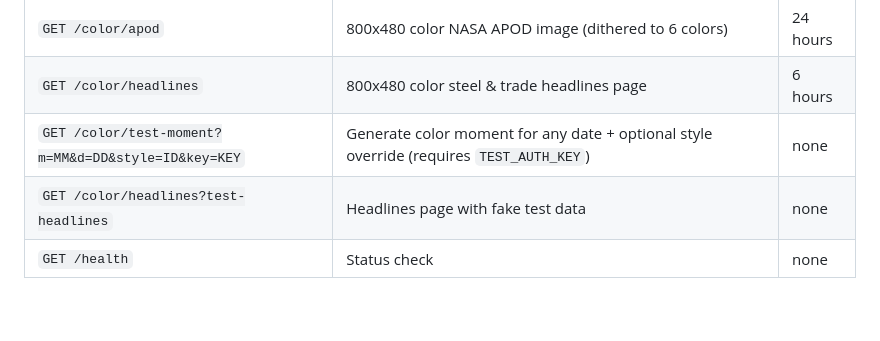
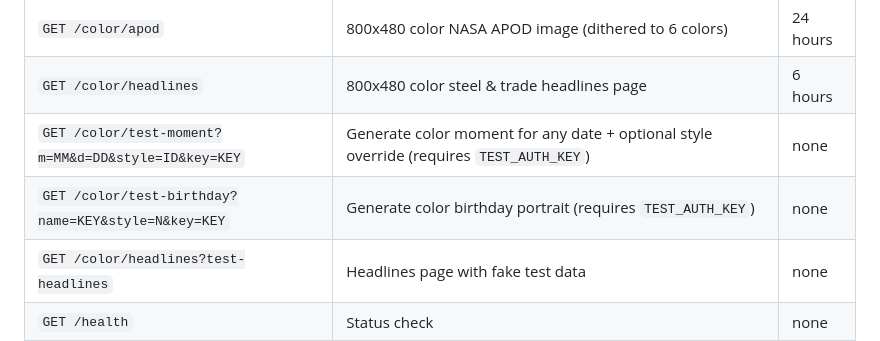
Before and after one commit to rabbitolivestudios/rabbitolivestudios.github.io, a Markdown page: eink-dashboard/README.md, the part around the change. Rendered like a GitHub page; blank space fills up the shorter version.

```diff
--- a/eink-dashboard/README.md
+++ b/eink-dashboard/README.md
@@ -37,6 +37,7 @@ Example: For the sinking of the Titanic, the image would show the ocean liner ti
 | `GET /color/apod` | 800x480 color NASA APOD image (dithered to 6 colors) | 24 hours |
 | `GET /color/headlines` | 800x480 color steel & trade headlines page | 6 hours |
 | `GET /color/test-moment?m=MM&d=DD&style=ID&key=KEY` | Generate color moment for any date + optional style override (requires `TEST_AUTH_KEY`) | none |
+| `GET /color/test-birthday?name=KEY&style=N&key=KEY` | Generate color birthday portrait (requires `TEST_AUTH_KEY`) | none |
 | `GET /color/headlines?test-headlines` | Headlines page with fake test data | none |
 | `GET /health` | Status check | none |
 
```
Also changed, not shown: eink-dashboard/CLAUDE.md (+19 -5 lines), eink-dashboard/DECISIONS.md (+13 -13 lines).
